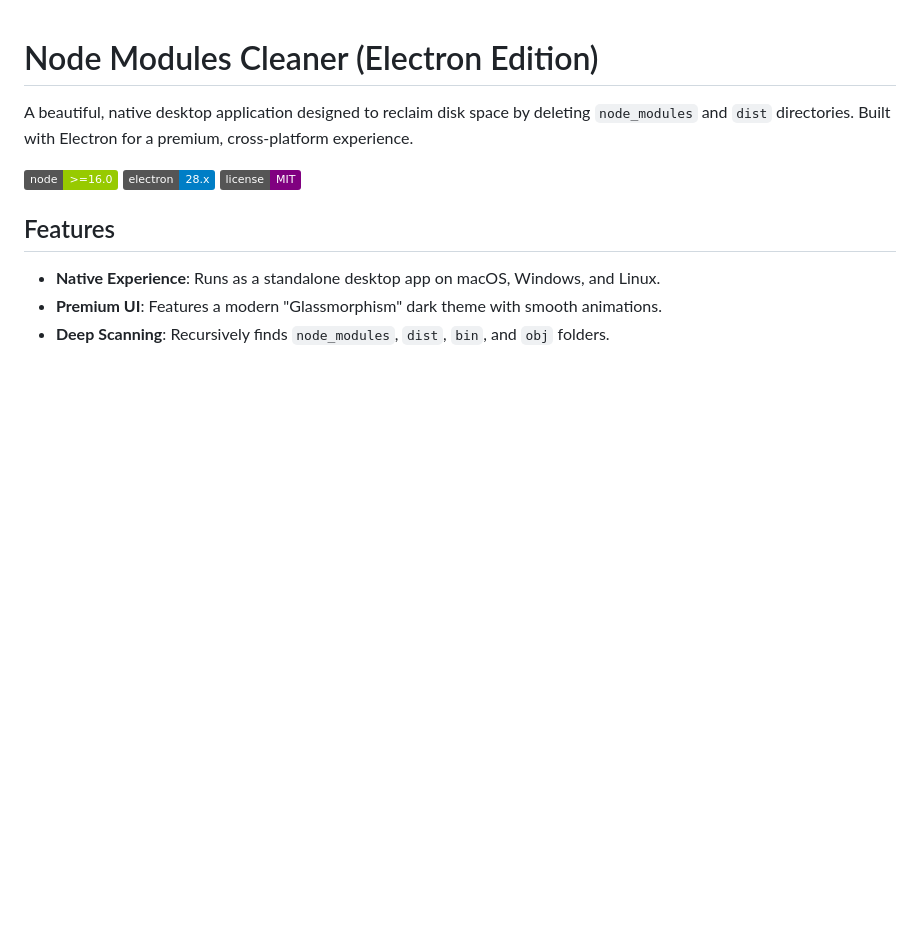
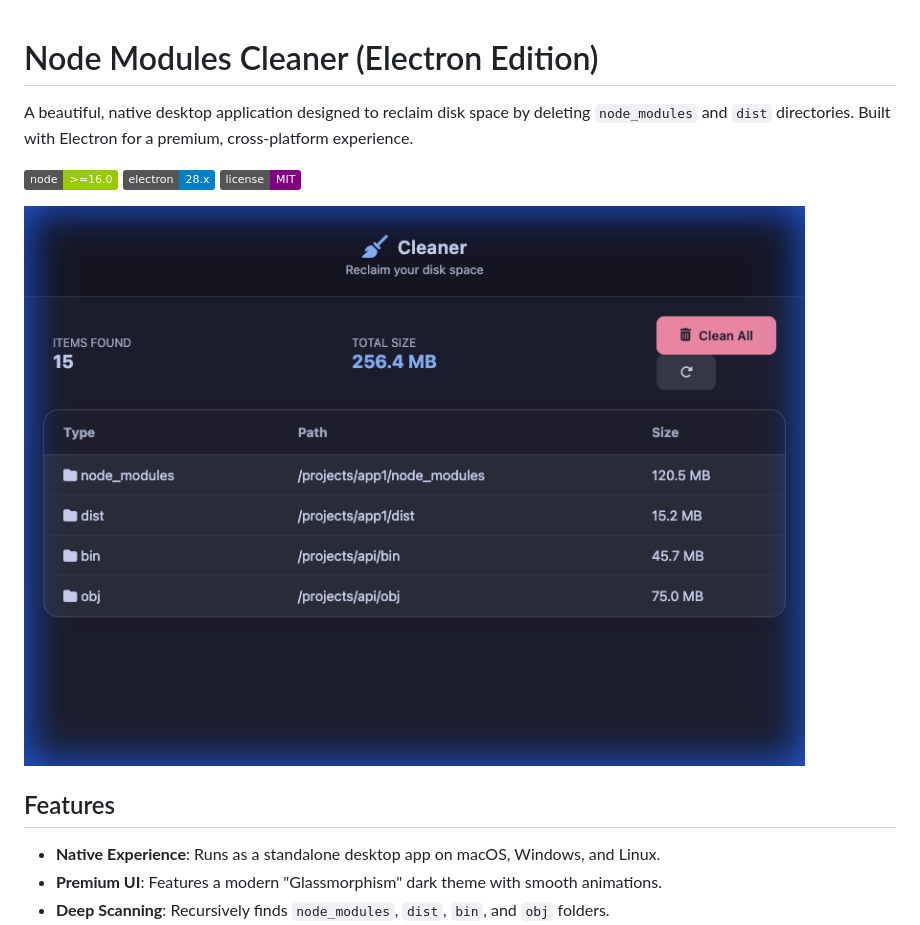
Before and after one commit to DEMG-DEV/RGDev.App.CleanerNM, a Markdown page: README.md, the part around the change. Drawn GitHub-style; pictures changed too: assets/screenshot.png (added); badges without logos; blank space fills up the shorter version.

Commit message:
docs: add screenshot to README

```diff
--- a/README.md
+++ b/README.md
@@ -5,6 +5,8 @@ A beautiful, native desktop application designed to reclaim disk space by deleti
 ![Node.js](https://img.shields.io/badge/node->=16.0-green.svg)
 ![Electron](https://img.shields.io/badge/electron-28.x-blue.svg)
 ![License](https://img.shields.io/badge/license-MIT-purple.svg)
+
+![App Screenshot](assets/screenshot.png)
 
 ## Features
 
```
